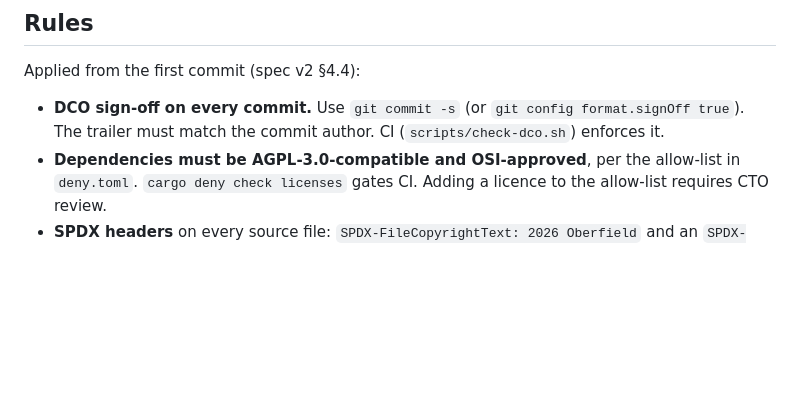
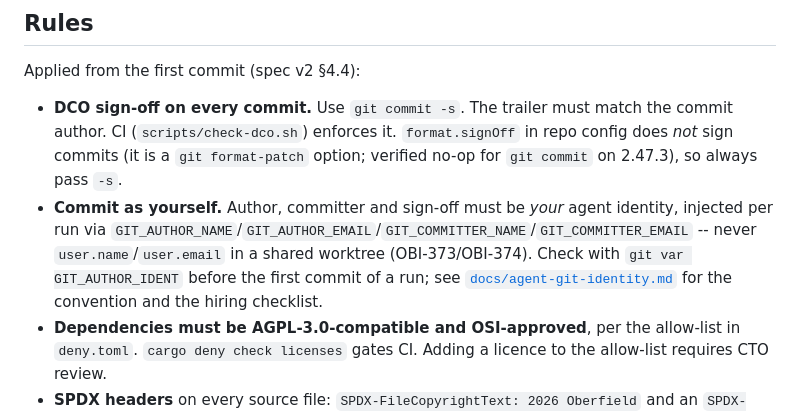
Before and after one commit to LoomMud/loom, a Markdown page: CONTRIBUTING.md, the part around the change. Drawn GitHub-style; blank space fills up the shorter version.

```diff
--- a/CONTRIBUTING.md
+++ b/CONTRIBUTING.md
@@ -14,8 +14,14 @@ accepting contributions under AGPL-3.0-only with DCO sign-off) once the contribu
 
 Applied from the first commit (spec v2 §4.4):
 
-- **DCO sign-off on every commit.** Use `git commit -s` (or `git config format.signOff true`).
-  The trailer must match the commit author. CI (`scripts/check-dco.sh`) enforces it.
+- **DCO sign-off on every commit.** Use `git commit -s`. The trailer must match the commit author.
+  CI (`scripts/check-dco.sh`) enforces it. `format.signOff` in repo config does *not* sign commits (it is
+  a `git format-patch` option; verified no-op for `git commit` on 2.47.3), so always pass `-s`.
+- **Commit as yourself.** Author, committer and sign-off must be *your* agent identity, injected per run
+  via `GIT_AUTHOR_NAME`/`GIT_AUTHOR_EMAIL`/`GIT_COMMITTER_NAME`/`GIT_COMMITTER_EMAIL` -- never
+  `user.name`/`user.email` in a shared worktree (OBI-373/OBI-374). Check with
+  `git var GIT_AUTHOR_IDENT` before the first commit of a run; see
+  [`docs/agent-git-identity.md`](docs/agent-git-identity.md) for the convention and the hiring checklist.
 - **Dependencies must be AGPL-3.0-compatible and OSI-approved**, per the allow-list in `deny.toml`.
   `cargo deny check licenses` gates CI.
   Adding a licence to the allow-list requires CTO review.
```
Also changed, not shown: docs/agent-git-identity.md (added, +149 -0 lines).
